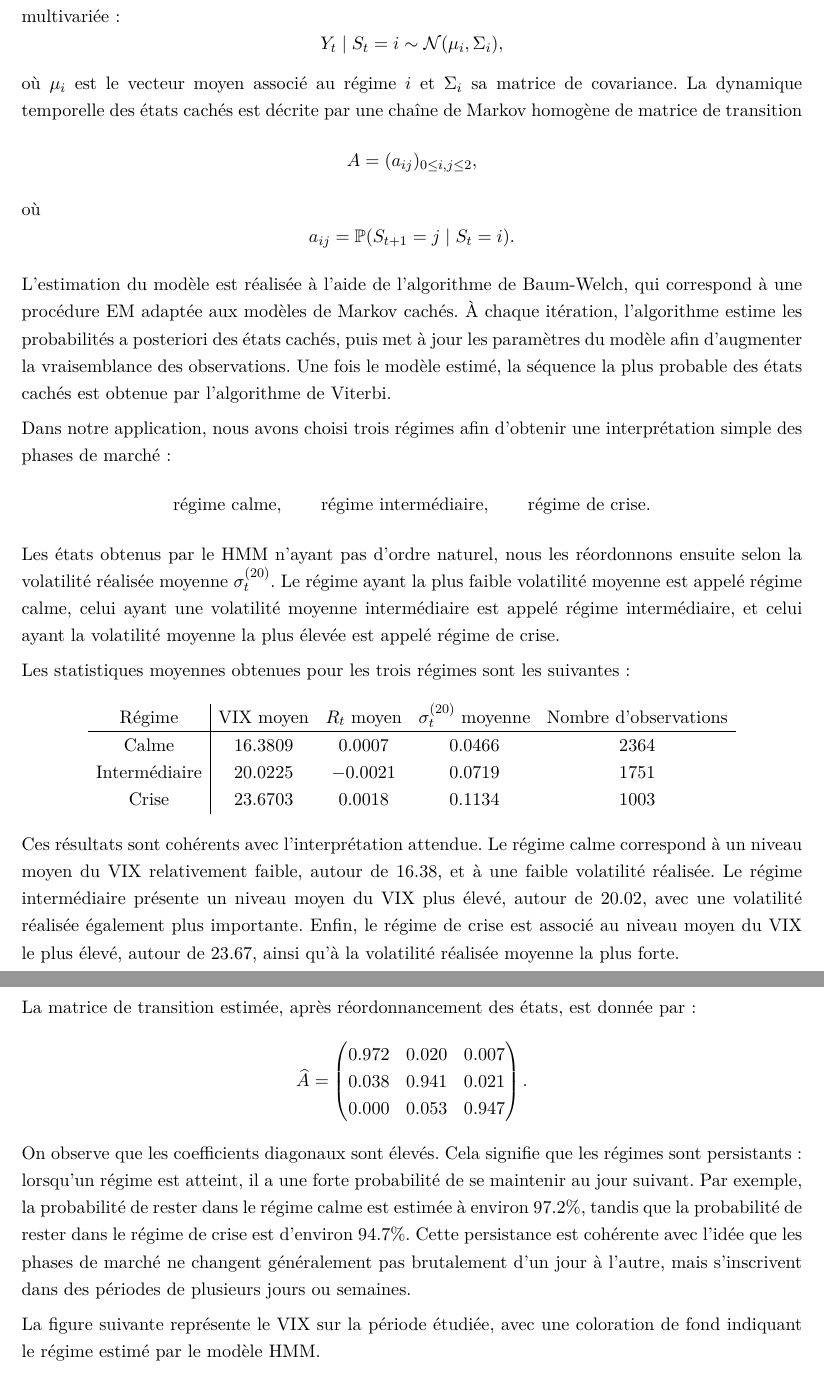
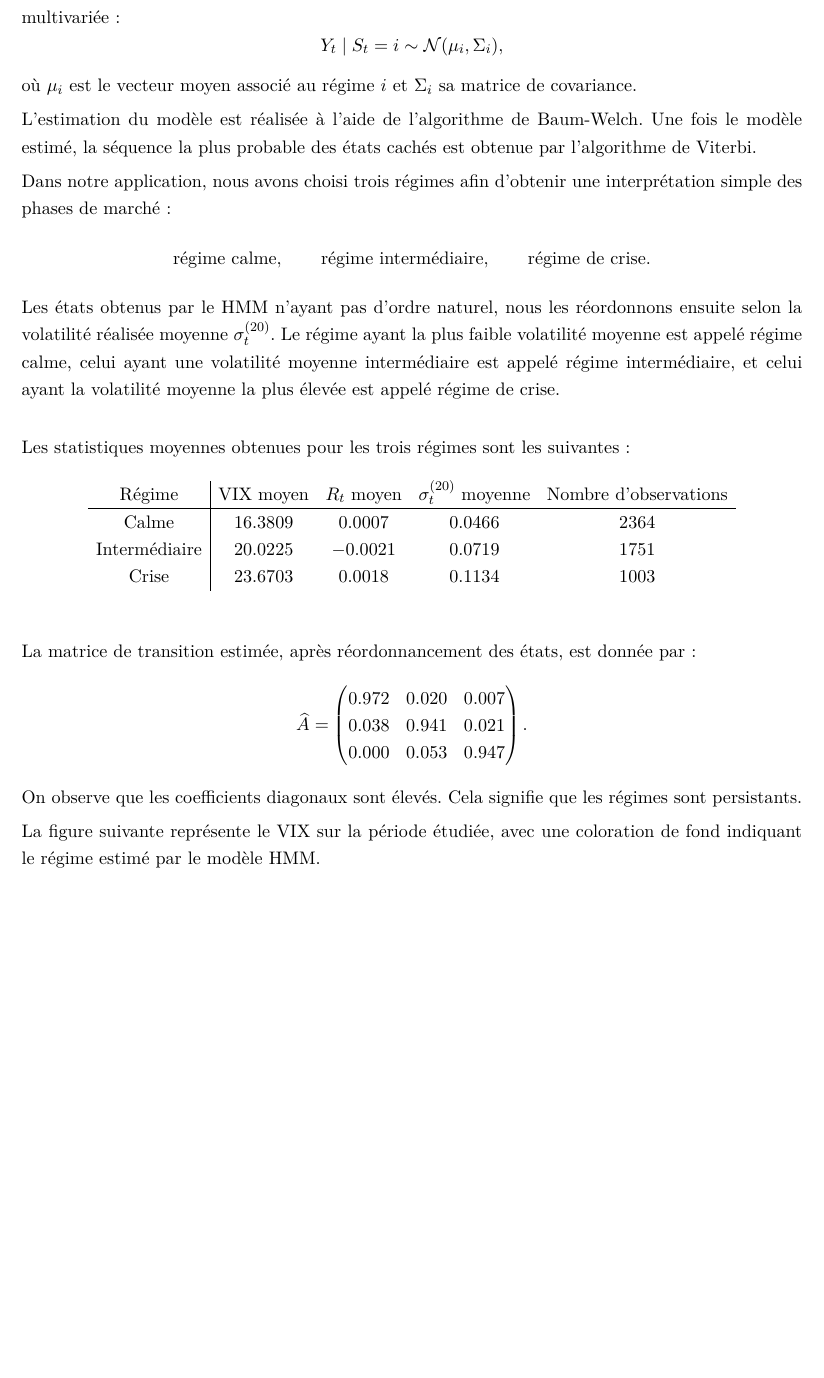
Before and after one commit to MDelpech/Hidden_Markov_Model, a LaTeX document (Papier/TER.tex): two parts of pages 39 and 40 of 41 before the commit and part of page 38 of 39 after it, the two joined at a grey line, cut so that both start at the same text, the shorter picture padded with empty space. Compiled offline with pdfLaTeX.

Commit message:
fix writting on Vix text

```diff
--- a/Papier/TER.tex
+++ b/Papier/TER.tex
@@ -1675,16 +1666,9 @@ Conditionnellement à l'état caché $S_t=i$, l'observation $Y_t$ est supposée
 \[
     Y_t \mid S_t=i \sim \mathcal{N}(\mu_i,\Sigma_i),
 \]
-où $\mu_i$ est le vecteur moyen associé au régime $i$ et $\Sigma_i$ sa matrice de covariance. La dynamique temporelle des états cachés est décrite par une chaîne de Markov homogène de matrice de transition
-\[
-    A = (a_{ij})_{0 \leq i,j \leq 2},
-\]
-où
-\[
-    a_{ij} = \mathbb{P}(S_{t+1}=j \mid S_t=i).
-\]
-
-L'estimation du modèle est réalisée à l'aide de l'algorithme de Baum-Welch, qui correspond à une procédure EM adaptée aux modèles de Markov cachés. À chaque itération, l'algorithme estime les probabilités a posteriori des états cachés, puis met à jour les paramètres du modèle afin d'augmenter la vraisemblance des observations. Une fois le modèle estimé, la séquence la plus probable des états cachés est obtenue par l'algorithme de Viterbi.
+où $\mu_i$ est le vecteur moyen associé au régime $i$ et $\Sigma_i$ sa matrice de covariance.
+
+L'estimation du modèle est réalisée à l'aide de l'algorithme de Baum-Welch. Une fois le modèle estimé, la séquence la plus probable des états cachés est obtenue par l'algorithme de Viterbi.
 
 Dans notre application, nous avons choisi trois régimes afin d'obtenir une interprétation simple des phases de marché :
 \[
@@ -1693,6 +1677,7 @@ Dans notre application, nous avons choisi trois régimes afin d'obtenir une inte
     \text{régime de crise}.
 \]
 Les états obtenus par le HMM n'ayant pas d'ordre naturel, nous les réordonnons ensuite selon la volatilité réalisée moyenne $\sigma^{(20)}_t$. Le régime ayant la plus faible volatilité moyenne est appelé régime calme, celui ayant une volatilité moyenne intermédiaire est appelé régime intermédiaire, et celui ayant la volatilité moyenne la plus élevée est appelé régime de crise.
+\vspace{0.5cm}
 
 Les statistiques moyennes obtenues pour les trois régimes sont les suivantes :
 \[
@@ -1704,8 +1689,8 @@ Les statistiques moyennes obtenues pour les trois régimes sont les suivantes :
 \text{Crise} & 23.6703 & 0.0018 & 0.1134 & 1003
 \end{array}
 \]
-Ces résultats sont cohérents avec l'interprétation attendue. Le régime calme correspond à un niveau moyen du VIX relativement faible, autour de $16.38$, et à une faible volatilité réalisée. Le régime intermédiaire présente un niveau moyen du VIX plus élevé, autour de $20.02$, avec une volatilité réalisée également plus importante. Enfin, le régime de crise est associé au niveau moyen du VIX le plus élevé, autour de $23.67$, ainsi qu'à la volatilité réalisée moyenne la plus forte.
-
+
+\vspace{0.5cm}
 La matrice de transition estimée, après réordonnancement des états, est donnée par :
 \[
     \widehat{A}
@@ -1716,7 +1701,7 @@ La matrice de transition estimée, après réordonnancement des états, est donn
         0.000 & 0.053 & 0.947
     \end{pmatrix}.
 \]
-On observe que les coefficients diagonaux sont élevés. Cela signifie que les régimes sont persistants : lorsqu'un régime est atteint, il a une forte probabilité de se maintenir au jour suivant. Par exemple, la probabilité de rester dans le régime calme est estimée à environ $97.2\%$, tandis que la probabilité de rester dans le régime de crise est d'environ $94.7\%$. Cette persistance est cohérente avec l'idée que les phases de marché ne changent généralement pas brutalement d'un jour à l'autre, mais s'inscrivent dans des périodes de plusieurs jours ou semaines.
+On observe que les coefficients diagonaux sont élevés. Cela signifie que les régimes sont persistants.
 
 La figure suivante représente le VIX sur la période étudiée, avec une coloration de fond indiquant le régime estimé par le modèle HMM.
 
```
Also changed, not shown: Papier/TER.pdf, Papier/TER.tex (27 more changed lines).
